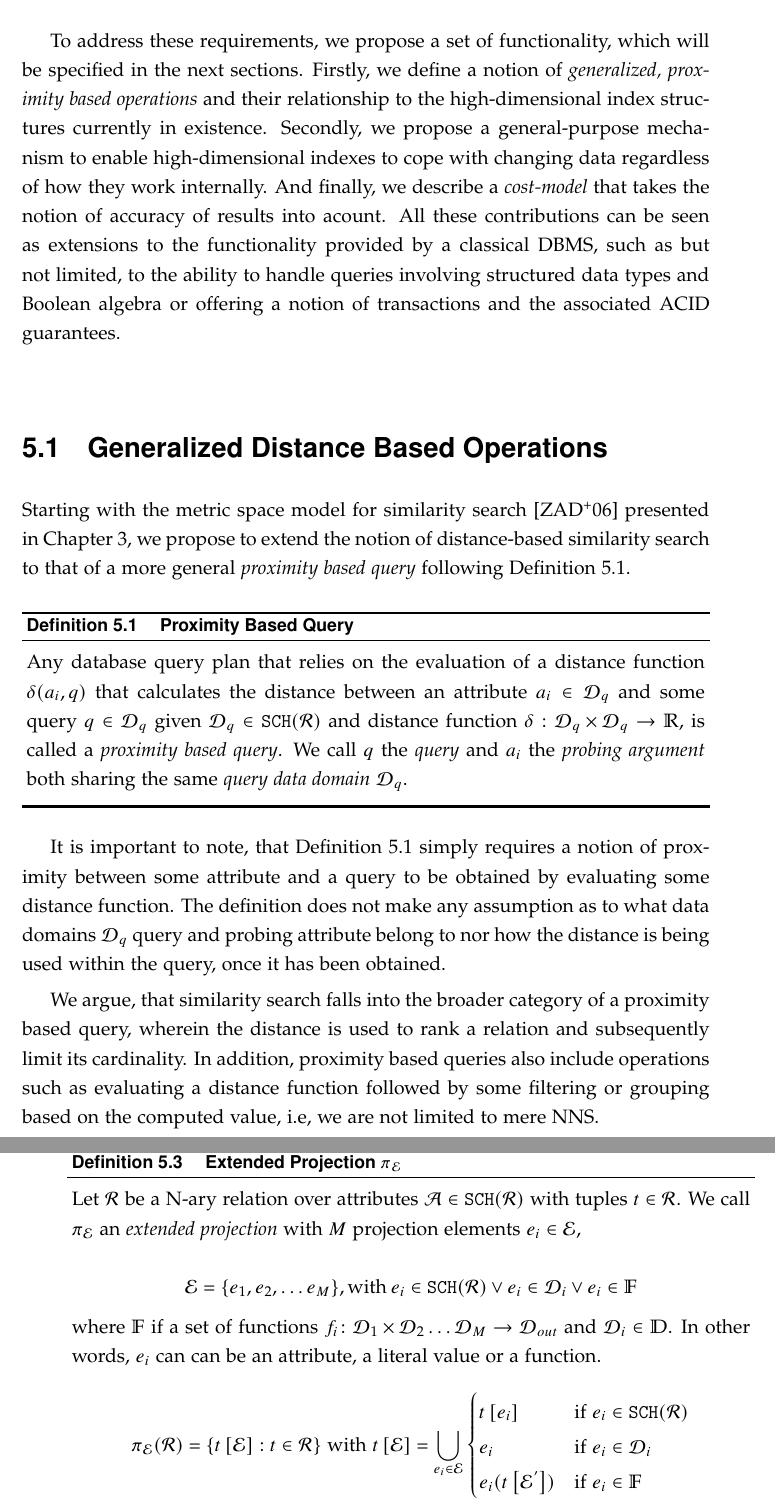
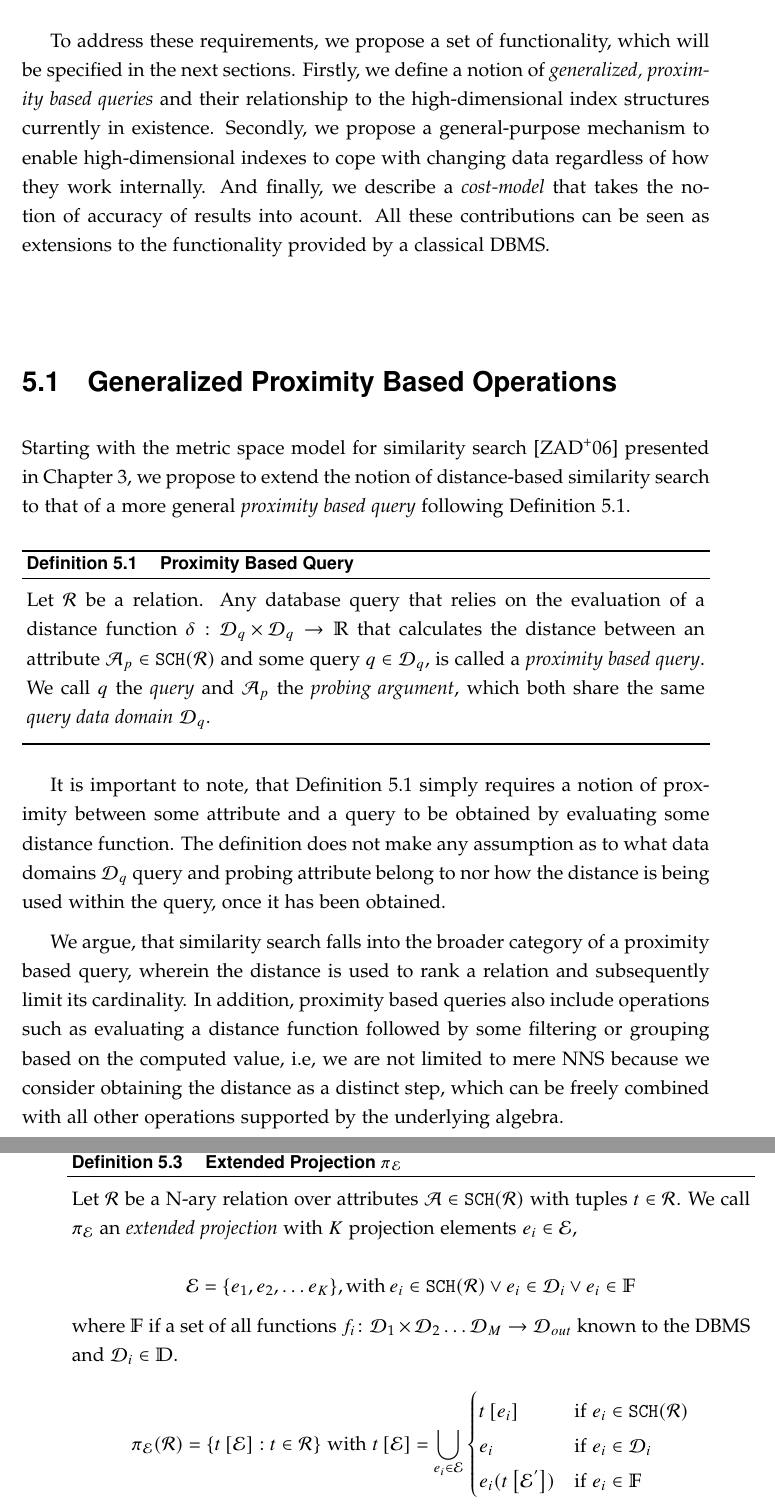
Before and after one commit to ppanopticon/phd-thesis, a LaTeX thesis (thesis.tex, which reads mainmatter/05-systemmodel/main.tex): two parts of pages 56 and 61 of 107, joined at a grey line, cut so that both start at the same text. The pictures show the PDF file thesis.pdf that the author committed with the source.

Commit message:
Minor corrections.

```diff
--- a/mainmatter/05-systemmodel/main.tex
+++ b/mainmatter/05-systemmodel/main.tex
@@ -11,18 +11,18 @@ As we have described in \Cref{chapter:applications}, multimedia retrieval and an
 \end{description}
 
-To address these requirements, we propose a set of functionality, which will be specified in the next sections. Firstly, we define a notion of \emph{generalized, proximity based operations} and their relationship to the high-dimensional index structures currently in existence. Secondly, we propose a general-purpose mechanism to enable high-dimensional indexes to cope with changing data regardless of how they work internally. And finally, we describe a \emph{cost-model} that takes the notion of accuracy of results into acount. All these contributions can be seen as extensions to the functionality provided by a classical \acrshort{dbms}, such as but not limited, to the ability to handle queries involving structured data types and Boolean algebra or offering a notion of transactions and the associated \acrshort{acid} guarantees.
+To address these requirements, we propose a set of functionality, which will be specified in the next sections. Firstly, we define a notion of \emph{generalized, proximity based queries} and their relationship to the high-dimensional index structures currently in existence. Secondly, we propose a general-purpose mechanism to enable high-dimensional indexes to cope with changing data regardless of how they work internally. And finally, we describe a \emph{cost-model} that takes the notion of accuracy of results into acount. All these contributions can be seen as extensions to the functionality provided by a classical \acrshort{dbms}.
 
-\section{Generalized Distance Based Operations}
+\section{Generalized Proximity Based Operations}
 
 Starting with the metric space model for similarity search~\cite{Zezula:2006similarity} presented in \Cref{chapter:theory_multimedia_analysis_and_retrieval}, we propose to extend the notion of distance-based similarity search to that of a more general \emph{proximity based query} following \cref{definition:pbq}.
 
 \begin{definition}[label=definition:pbq]{Proximity Based Query}{}
-    Any database query plan that relies on the evaluation of a distance function $\delta(a_{i}, q)$ that calculates the distance between an attribute $a_{i} \in \domain_q$ and some query $q \in \domain_q$ given $\domain_q \in \mathtt{SCH}(\relation)$ and distance function $\delta: \domain_q \times \domain_q \rightarrow \mathbb{R}$, is called a \emph{proximity based query}. We call $q$ the \emph{query} and $a_i$ the \emph{probing argument} both sharing the same \emph{query data domain} $\domain_q$.
+    Let $\relation$ be a relation. Any database query that relies on the evaluation of a distance function $\delta: \domain_q \times \domain_q \rightarrow \mathbb{R}$ that calculates the distance between an attribute $\attribute_{p} \in \schema(\relation)$ and some query $q \in \domain_q$, is called a \emph{proximity based query}. We call $q$ the \emph{query} and $\attribute_{p}$ the \emph{probing argument}, which both share the same \emph{query data domain} $\domain_q$.
 \end{definition}
 
 It is important to note, that \cref{definition:pbq} simply requires a notion of proximity between some attribute and a query to be obtained by evaluating some distance function. The definition does not make any assumption as to what data domains $\domain_q$ query and probing attribute belong to nor how the distance is being used within the query, once it has been obtained.
 
-We argue, that similarity search falls into the broader category of a proximity based query, wherein the distance is used to rank a relation and subsequently limit its cardinality. In addition, proximity based queries also include operations such as evaluating a distance function followed by some filtering or grouping based on the computed value, i.e, we are not limited to mere \acrshort{nns}.
+We argue, that similarity search falls into the broader category of a proximity based query, wherein the distance is used to rank a relation and subsequently limit its cardinality. In addition, proximity based queries also include operations such as evaluating a distance function followed by some filtering or grouping based on the computed value, i.e, we are not limited to mere \acrshort{nns} because we consider obtaining the distance as a distinct step, which can be freely combined with all other operations supported by the underlying algebra.
 
 \subsection{Revisiting Distance Computation}
 
@@ -125,3 +125,4 @@ Using \cref{definition:dfc}, one can now start to integrate \acrshort{dfc} into
 We use the idea of an extended projection $\pi_{\mathcal{E}}$ -- as proposed by \cite{Gupta:1995Generalized,Garcia:2009Database} and introduced in \cref{section:relational_data_model} -- wherein $\mathcal{E}$ denotes a list of projection expressions $e$ that involve attributes $\attribute_i \in \relation$. That is, in addition to the simple projection onto attributes $\attribute_i$, an extended projection may also include the evaluation of literals or functions as expressed in \Cref{definition:extended_projection}.
 
 \begin{definition}[label=definition:extended_projection]{Extended Projection $\projection_\mathcal{E}$}{}
+Let $\relation$ be a N-ary relation over attributes $\attribute \in \schema (\relation)$ with tuples $t \in \relation$. We call $\projection_\mathcal{E}$ an \emph{extended projection} with $K$ projection elements $e_i \in \mathcal{E}$,
@@ -129,9 +129,9 @@ Let $\relation$ be a N-ary relation over attributes $\attribute \in \schema (\re
 
 \begin{equation*}
-    \mathcal{E} = \{ e_1, e_2, \ldots e_M \}, \textrm{with} \: e_i \in \schema(\relation) \vee e_i \in \domain_i \vee e_i \in \mathbb{F}
+    \mathcal{E} = \{ e_1, e_2, \ldots e_K \}, \textrm{with} \: e_i \in \schema(\relation) \vee e_i \in \domain_i \vee e_i \in \mathbb{F}
 \end{equation*}
 
-where $\mathbb{F}$ if a set of functions $f_i \colon \domain_{1} \times \domain_{2} \ldots \domain_{M} \rightarrow \domain_{out}$ and $\domain_i \in \domainset$. In other words, $e_i$ can can be an attribute, a literal value or a function.
+where $\mathbb{F}$ if a set of all functions $f_i \colon \domain_{1} \times \domain_{2} \ldots \domain_{M} \rightarrow \domain_{out}$ known to the \acrshort{dbms} and $\domain_i \in \domainset$.
 
 \begin{equation*}
     \projection_{\mathcal{E}}(\relation) =  \{ t\left[ \mathcal{E} \right] : t \in \relation \} \textrm{ with } t\left[ \mathcal{E} \right] = \bigcup_{e_i \in \mathcal{E}}
```
Also changed, not shown: thesis.pdf, thesis_ralph.pdf, mainmatter/05-systemmodel/main.tex (16 more changed lines).
